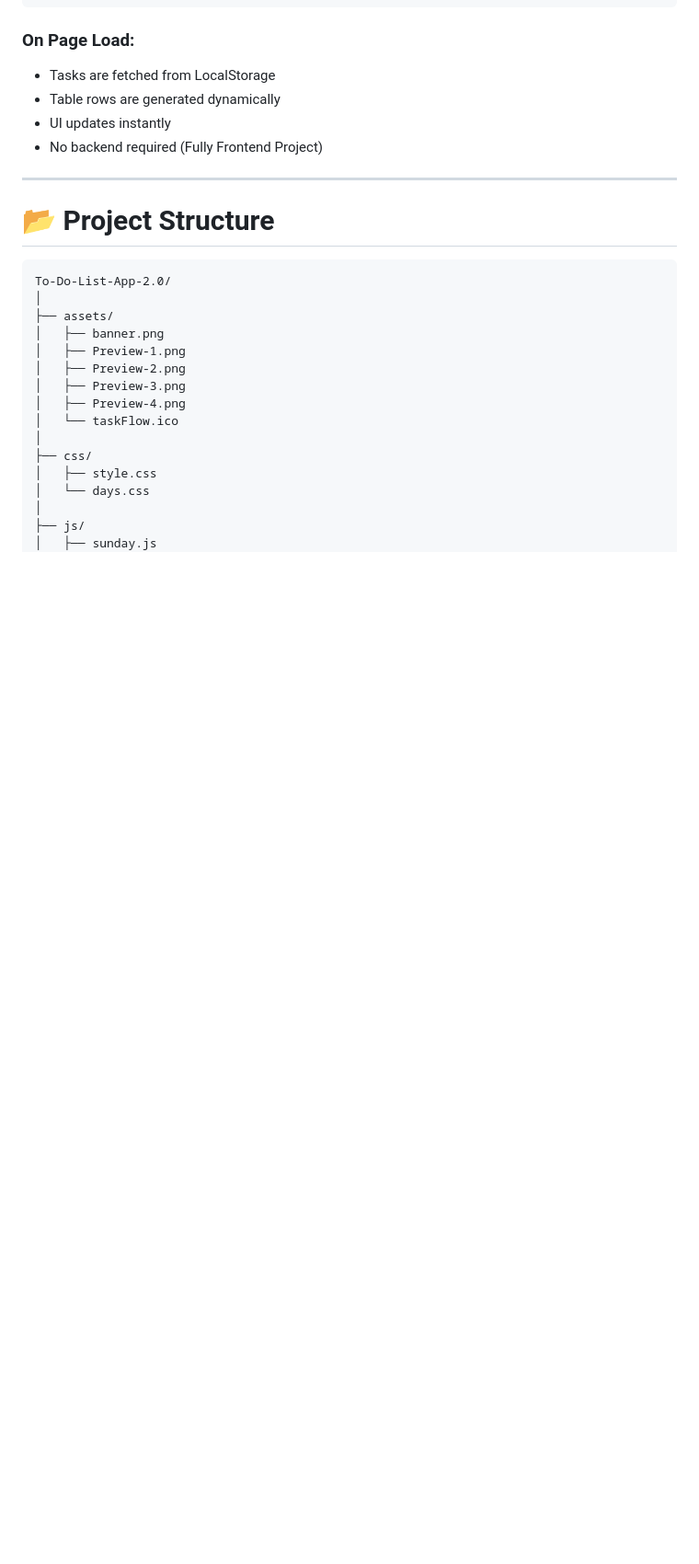
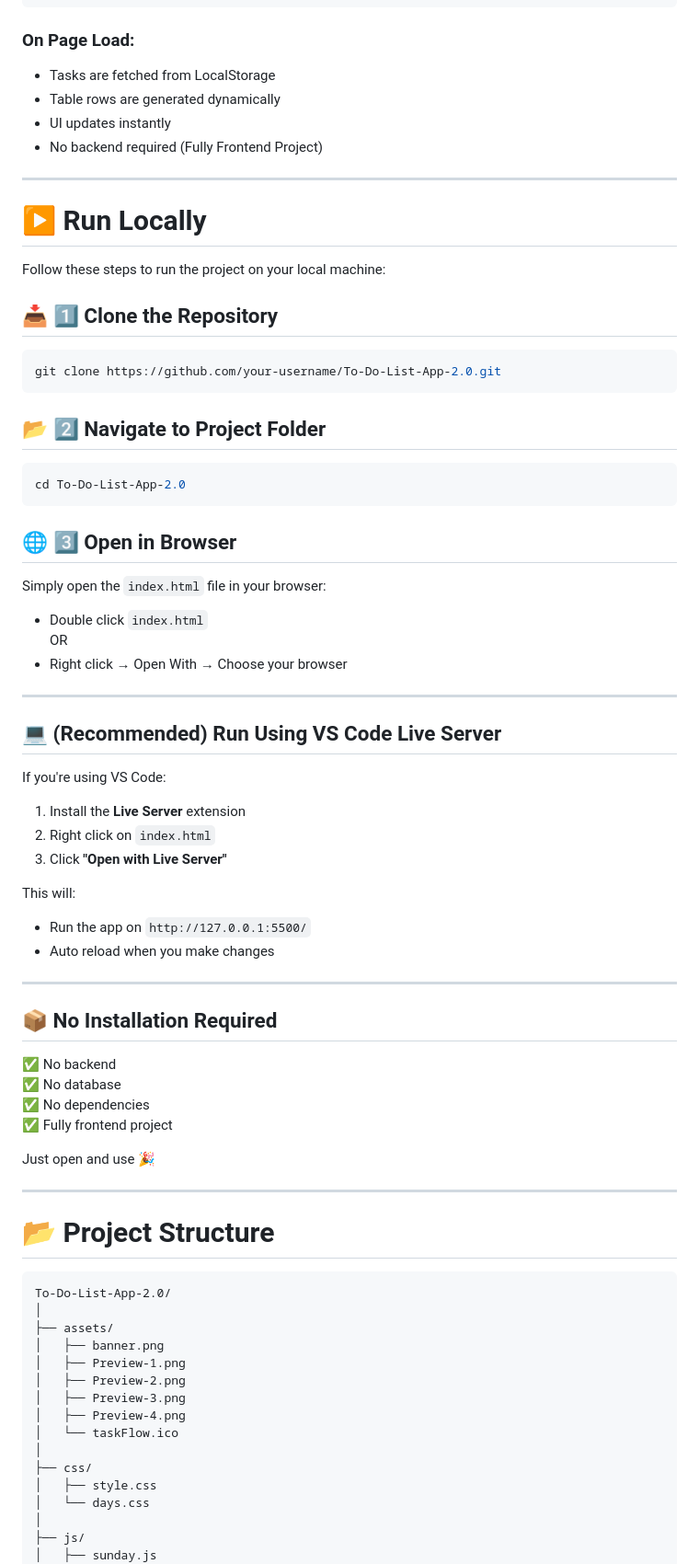
Before and after one commit to Akash-Wakade-7008-alt/To-do-list-2.0, a Markdown page: README.md, the part around the change. Shown at 92% size. Rendered like a GitHub page; blank space fills up the shorter version.

Commit message:
updating README.m

````diff
--- a/README.md
+++ b/README.md
@@ -98,6 +98,57 @@ tasks_saturday
 
 ---
 
+# ▶️ Run Locally
+
+Follow these steps to run the project on your local machine:
+
+## 📥 1️⃣ Clone the Repository
+
+```bash
+git clone https://github.com/your-username/To-Do-List-App-2.0.git
+```
+
+## 📂 2️⃣ Navigate to Project Folder
+
+```bash
+cd To-Do-List-App-2.0
+```
+
+## 🌐 3️⃣ Open in Browser
+
+Simply open the `index.html` file in your browser:
+
+- Double click `index.html`
+OR
+- Right click → Open With → Choose your browser
+
+---
+
+## 💻 (Recommended) Run Using VS Code Live Server
+
+If you're using VS Code:
+
+1. Install the **Live Server** extension
+2. Right click on `index.html`
+3. Click **"Open with Live Server"**
+
+This will:
+- Run the app on `http://127.0.0.1:5500/`
+- Auto reload when you make changes
+
+---
+
+## 📦 No Installation Required
+
+✅ No backend
+✅ No database
+✅ No dependencies
+✅ Fully frontend project
+
+Just open and use 🎉
+
+---
+
 # 📂 Project Structure
 
 ```
````
